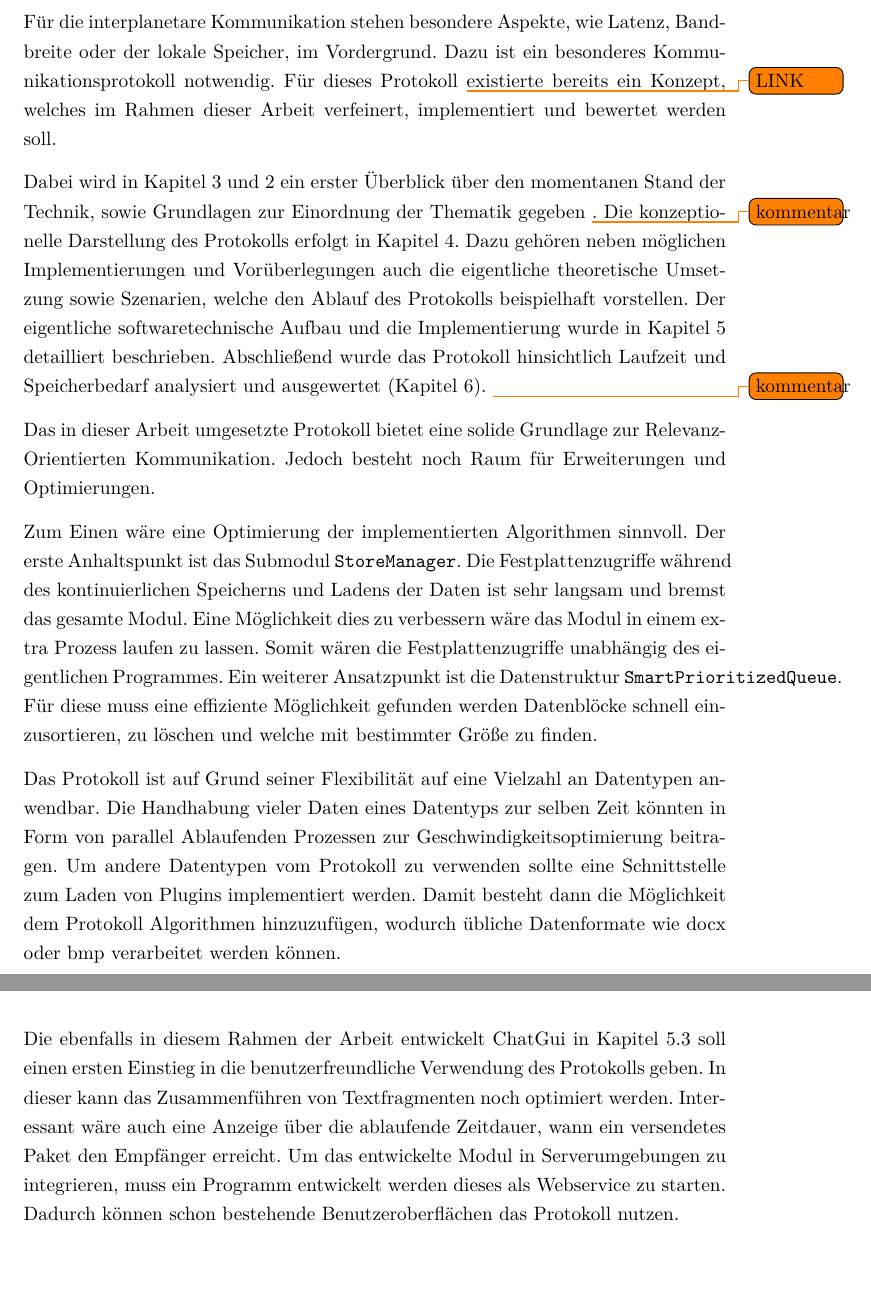
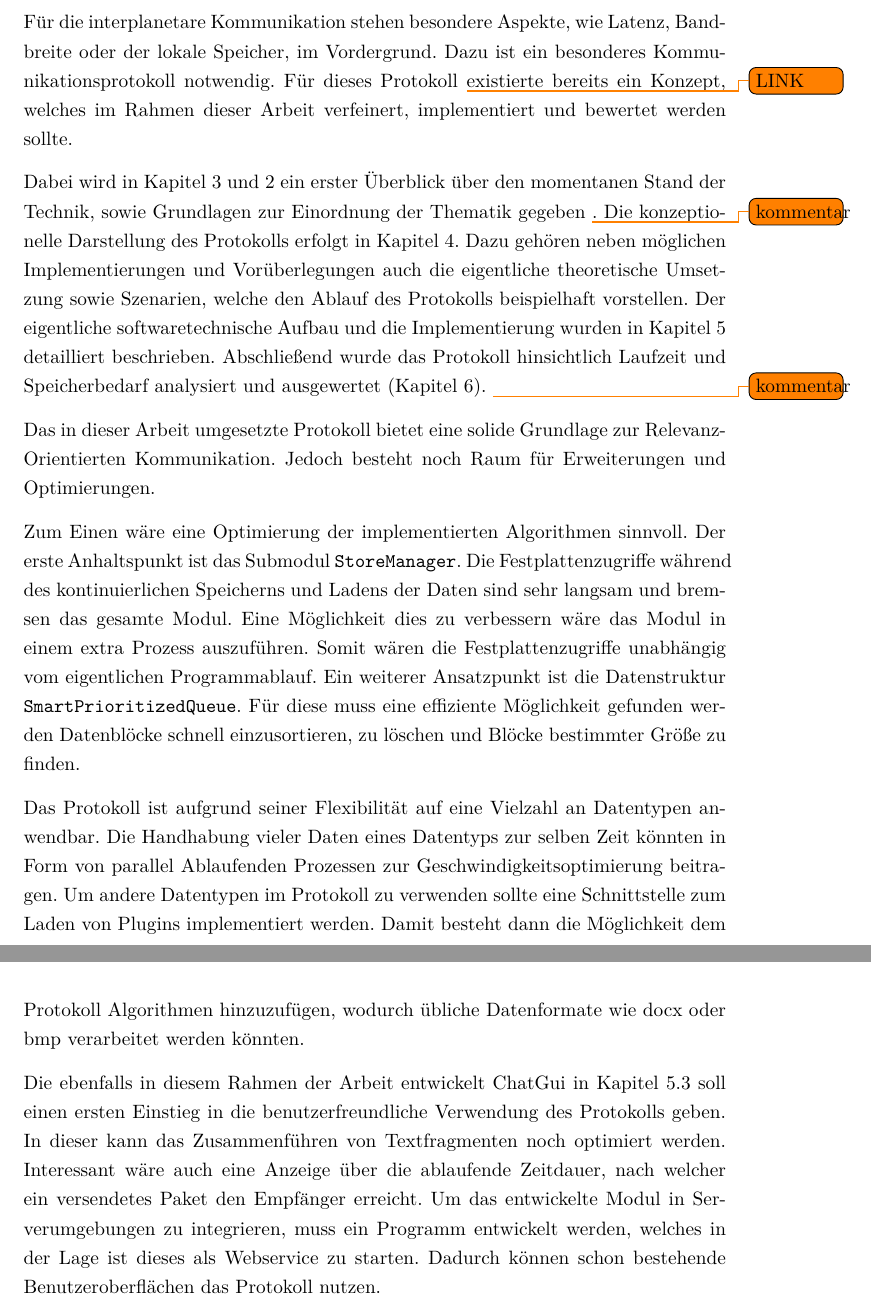
Before and after one commit to mariodonick/CAVLOD, a LaTeX document (Documentation/projektarbeit2012/projektarbeit.tex, which reads Documentation/projektarbeit2012/ZusammenfassungAusblick.tex): two parts of pages 55 and 56 of 63, joined at a grey line, cut so that both start at the same text, the shorter picture padded with empty space. Compiled offline with pdfLaTeX; a LaTeX package or settings file that is missing is left out; an older LaTeX class or package is replaced by its successor.

Commit message:
fixes/typos

```diff
--- a/Documentation/projektarbeit2012/ZusammenfassungAusblick.tex
+++ b/Documentation/projektarbeit2012/ZusammenfassungAusblick.tex
@@ -2,7 +2,7 @@ Für die interplanetare Kommunikation stehen besondere Aspekte, wie Latenz,
 Bandbreite oder der lokale Speicher, im Vordergrund. Dazu ist ein besonderes
 Kommunikationsprotokoll notwendig. Für dieses Protokoll \todo{LINK} existierte
 bereits ein Konzept, welches im Rahmen dieser Arbeit verfeinert, implementiert
-und bewertet werden soll.
+und bewertet werden sollte.
 
 Dabei wird in Kapitel \ref{cap:standDerTechnik} und \ref{cap:grundlagen} ein
 erster Überblick über den momentanen Stand der Technik, sowie Grundlagen zur
@@ -14,7 +14,7 @@ Die konzeptionelle Darstellung des Protokolls erfolgt in Kapitel
 \ref{cap:konzept}. Dazu gehören neben möglichen Implementierungen und
 Vorüberlegungen auch die eigentliche theoretische Umsetzung sowie Szenarien,
 welche den Ablauf des Protokolls beispielhaft vorstellen. Der eigentliche
-softwaretechnische Aufbau und die Implementierung wurde in Kapitel
+softwaretechnische Aufbau und die Implementierung wurden in Kapitel
 \ref{cap:implementierung} detailliert beschrieben. Abschließend wurde das
 Protokoll hinsichtlich Laufzeit und Speicherbedarf analysiert und ausgewertet
 (Kapitel \ref{cap:auswertung}). \todo{kommentar}
@@ -29,29 +29,30 @@ für Erweiterungen und Optimierungen.
 Zum Einen wäre eine Optimierung der implementierten Algorithmen sinnvoll.
 Der erste Anhaltspunkt ist das Submodul \Code{StoreManager}.
 Die Festplattenzugriffe während des kontinuierlichen Speicherns und Ladens der Daten
-ist sehr langsam und bremst das gesamte Modul. Eine Möglichkeit dies zu
-verbessern wäre das Modul in einem extra Prozess laufen zu lassen. Somit wären
-die Festplattenzugriffe unabhängig des eigentlichen Programmes. Ein weiterer
-Ansatzpunkt ist die Datenstruktur \Code{SmartPrioritizedQueue}. Für diese muss
+sind sehr langsam und bremsen das gesamte Modul. Eine Möglichkeit dies zu
+verbessern wäre das Modul in einem extra Prozess auszuf{\"u}hren. Somit wären
+die Festplattenzugriffe unabhängig vom eigentlichen Programmablauf. Ein
+weiterer Ansatzpunkt ist die Datenstruktur \Code{SmartPrioritizedQueue}. Für diese muss
 eine effiziente Möglichkeit gefunden werden Datenblöcke schnell
-einzusortieren, zu löschen und welche mit bestimmter Größe zu finden.
+einzusortieren, zu löschen und Bl{\"o}cke bestimmter Größe zu finden.
 
-Das Protokoll ist auf Grund seiner Flexibilität auf eine Vielzahl an Datentypen
+Das Protokoll ist aufgrund seiner Flexibilität auf eine Vielzahl an Datentypen
 anwendbar. Die Handhabung vieler Daten eines Datentyps zur selben Zeit könnten
 in Form von parallel Ablaufenden Prozessen zur Geschwindigkeitsoptimierung
-beitragen. Um andere Datentypen vom Protokoll zu verwenden sollte eine
+beitragen. Um andere Datentypen im Protokoll zu verwenden sollte eine
 Schnittstelle zum Laden von Plugins implementiert werden. Damit besteht dann die
 Möglichkeit dem Protokoll Algorithmen hinzuzufügen, wodurch
-übliche Datenformate wie docx oder bmp verarbeitet werden können.
+übliche Datenformate wie docx oder bmp verarbeitet werden k{\"o}nnten.
 
 Die ebenfalls in diesem Rahmen der Arbeit entwickelt ChatGui in Kapitel
 \ref{cap:chatGui} soll einen ersten Einstieg in die benutzerfreundliche
 Verwendung des Protokolls geben. In dieser kann das Zusammenführen von
 Textfragmenten noch optimiert werden. Interessant wäre auch eine Anzeige
-über die ablaufende Zeitdauer, wann ein versendetes Paket den Empfänger
-erreicht. Um das entwickelte Modul in Serverumgebungen zu integrieren, muss ein
-Programm entwickelt werden dieses als Webservice zu starten. Dadurch können
-schon bestehende Benutzeroberflächen das Protokoll nutzen.
+über die ablaufende Zeitdauer, nach welcher ein versendetes Paket den
+Empfänger erreicht. Um das entwickelte Modul in Serverumgebungen zu integrieren, muss ein
+Programm entwickelt werden, welches in der Lage ist dieses als Webservice zu
+starten.
+Dadurch können schon bestehende Benutzeroberflächen das Protokoll nutzen.
 
 % !!!! WICHTIG Kommt auf dieser Seite nach ganz unten  für die QUELLEN ----> WICHTIG!!!!
 
```
